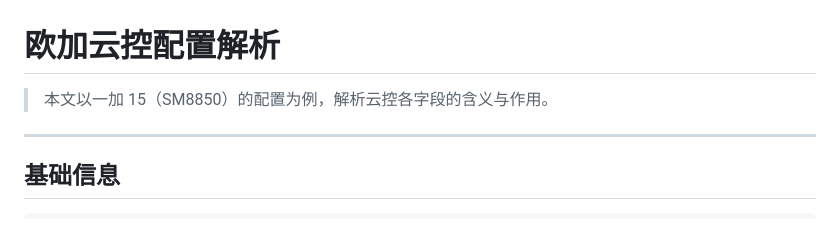
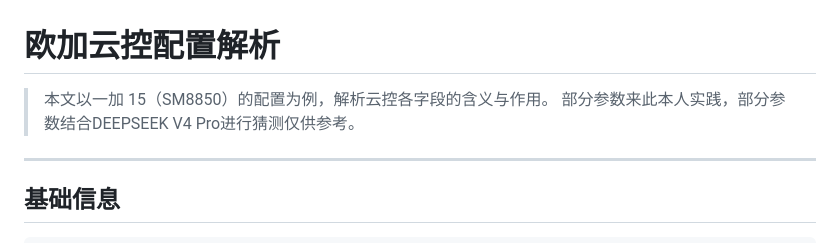
Before and after one commit to Yunnijian/Oplus_RemoteConfig_Override, a Markdown page: 欧加云控配置解析.md, the part around the change. Drawn GitHub-style.

```diff
--- a/欧加云控配置解析.md
+++ b/欧加云控配置解析.md
@@ -1,7 +1,7 @@
 # 欧加云控配置解析
 
 > 本文以一加 15（SM8850）的配置为例，解析云控各字段的含义与作用。
-
+> 部分参数来此本人实践，部分参数结合DEEPSEEK V4 Pro进行猜测仅供参考。
 ---
 
 ## 基础信息
```
